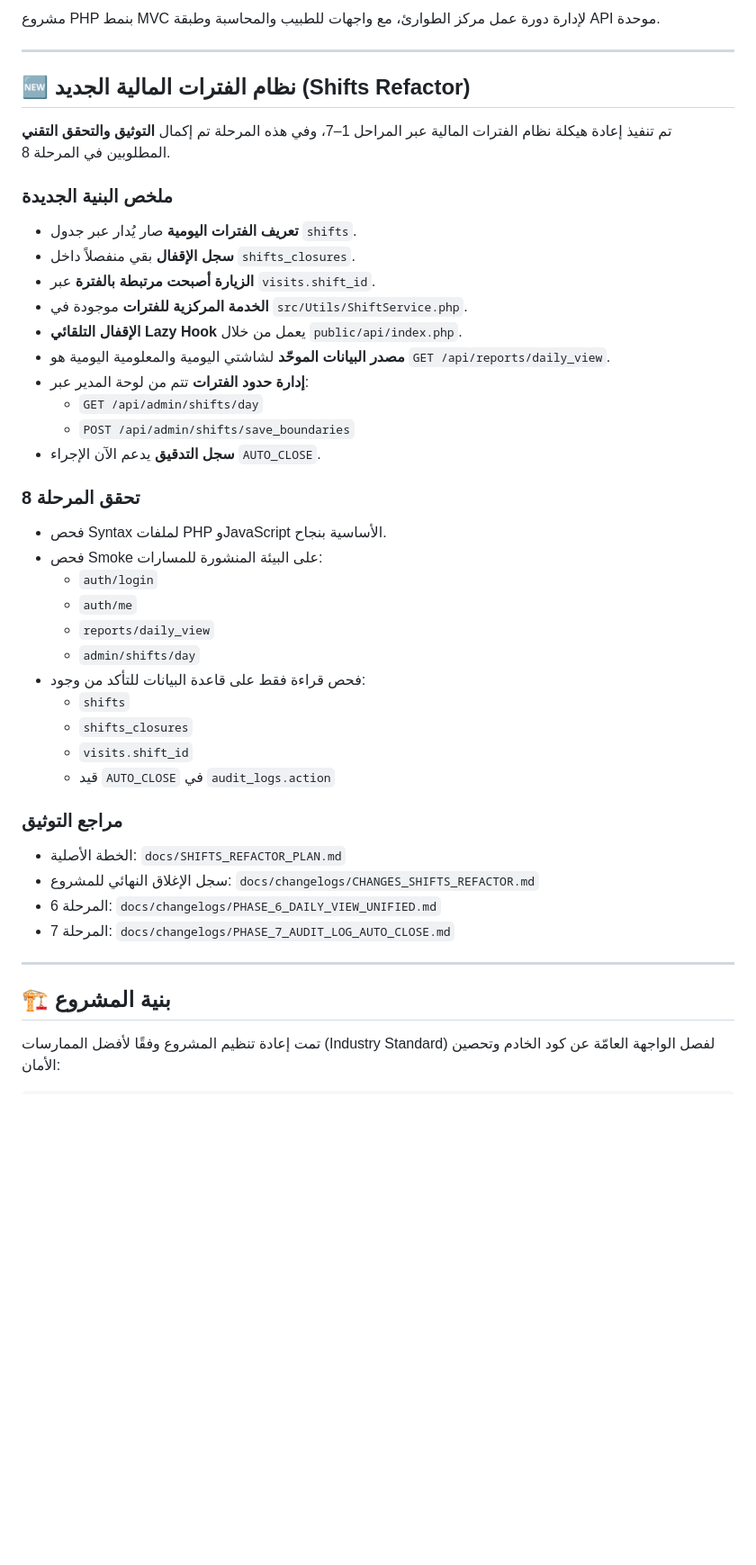
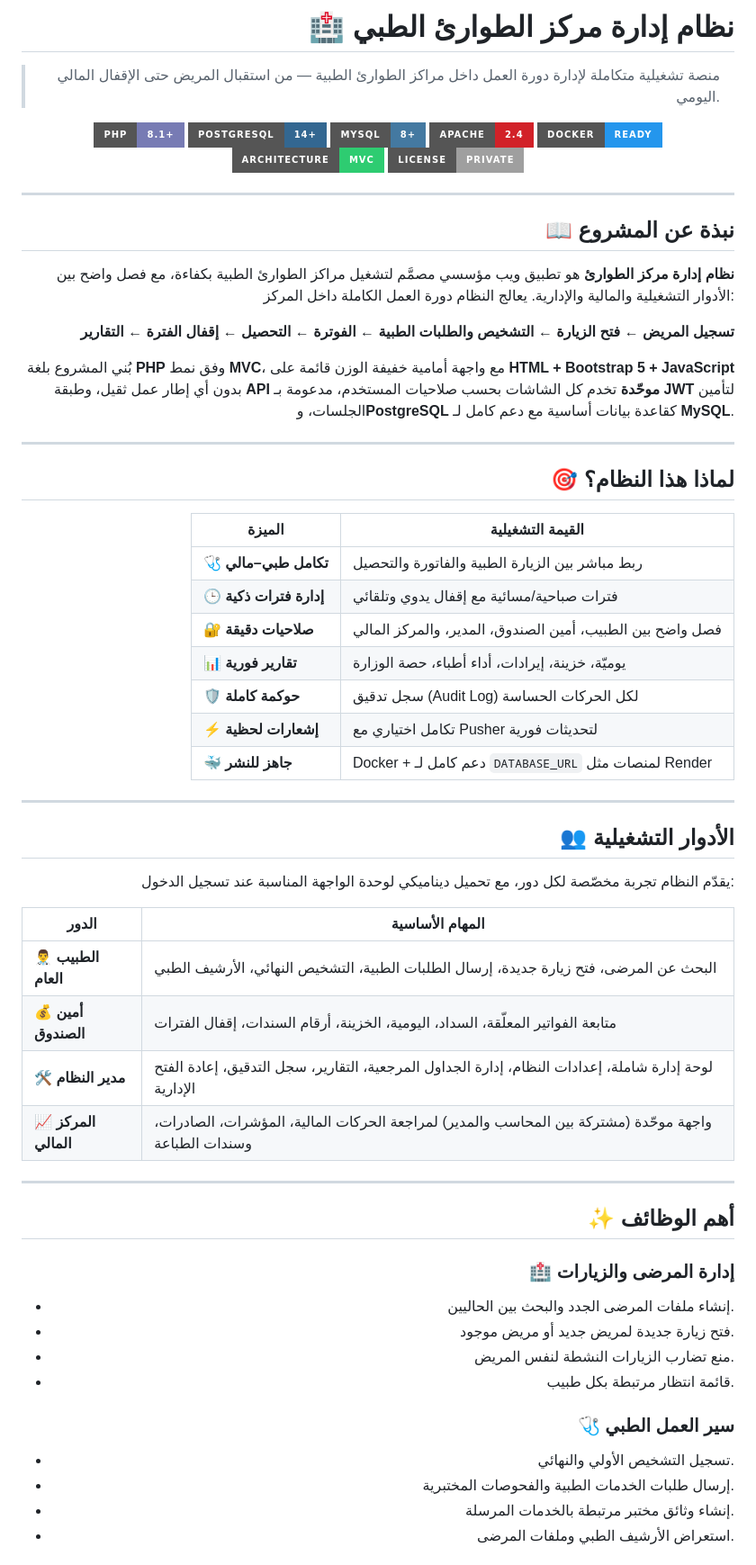
Before and after one commit to alifaleh302-dev/emergency-centre-, a Markdown page: README.md, the part around one of its changes. Shown at 90% size. Rendered like a GitHub page; badges without logos; blank space fills up the shorter version.

```diff
--- a/README.md
+++ b/README.md
@@ -2,45 +2,72 @@
 
-مشروع PHP بنمط MVC لإدارة دورة عمل مركز الطوارئ، مع واجهات للطبيب والمحاسبة وطبقة API موحدة.
+# 🏥 نظام إدارة مركز الطوارئ الطبي
+
+> منصة تشغيلية متكاملة لإدارة دورة العمل داخل مراكز الطوارئ الطبية — من استقبال المريض حتى الإقفال المالي اليومي.
+
+<p align="center">
+  <img alt="PHP" src="https://img.shields.io/badge/PHP-8.1%2B-777BB4?style=for-the-badge&logo=php&logoColor=white">
+  <img alt="PostgreSQL" src="https://img.shields.io/badge/PostgreSQL-14%2B-336791?style=for-the-badge&logo=postgresql&logoColor=white">
+  <img alt="MySQL" src="https://img.shields.io/badge/MySQL-8%2B-4479A1?style=for-the-badge&logo=mysql&logoColor=white">
+  <img alt="Apache" src="https://img.shields.io/badge/Apache-2.4-D22128?style=for-the-badge&logo=apache&logoColor=white">
+  <img alt="Docker" src="https://img.shields.io/badge/Docker-Ready-2496ED?style=for-the-badge&logo=docker&logoColor=white">
+  <img alt="Architecture" src="https://img.shields.io/badge/Architecture-MVC-2ECC71?style=for-the-badge">
+  <img alt="License" src="https://img.shields.io/badge/License-Private-lightgrey?style=for-the-badge">
+</p>
 
 ---
 
-## 🆕 نظام الفترات المالية الجديد (Shifts Refactor)
+## 📖 نبذة عن المشروع
 
-تم تنفيذ إعادة هيكلة نظام الفترات المالية عبر المراحل 1–7، وفي هذه المرحلة تم إكمال **التوثيق والتحقق التقني** المطلوبين في المرحلة 8.
+**نظام إدارة مركز الطوارئ** هو تطبيق ويب مؤسسي مصمَّم لتشغيل مراكز الطوارئ الطبية بكفاءة، مع فصل واضح بين الأدوار التشغيلية والمالية والإدارية. يعالج النظام دورة العمل الكاملة داخل المركز:
 
-### ملخص البنية الجديدة
-- **تعريف الفترات اليومية** صار يُدار عبر جدول `shifts`.
-- **سجل الإقفال** بقي منفصلاً داخل `shifts_closures`.
-- **الزيارة أصبحت مرتبطة بالفترة** عبر `visits.shift_id`.
-- **الخدمة المركزية للفترات** موجودة في `src/Utils/ShiftService.php`.
-- **الإقفال التلقائي Lazy Hook** يعمل من خلال `public/api/index.php`.
-- **مصدر البيانات الموحّد** لشاشتي اليومية والمعلومية اليومية هو `GET /api/reports/daily_view`.
-- **إدارة حدود الفترات** تتم من لوحة المدير عبر:
-  - `GET /api/admin/shifts/day`
-  - `POST /api/admin/shifts/save_boundaries`
-- **سجل التدقيق** يدعم الآن الإجراء `AUTO_CLOSE`.
+**تسجيل المريض ← فتح الزيارة ← التشخيص والطلبات الطبية ← الفوترة ← التحصيل ← إقفال الفترة ← التقارير**
 
-### تحقق المرحلة 8
-- فحص Syntax لملفات PHP وJavaScript الأساسية بنجاح.
-- فحص Smoke على البيئة المنشورة للمسارات:
-  - `auth/login`
-  - `auth/me`
-  - `reports/daily_view`
-  - `admin/shifts/day`
-- فحص قراءة فقط على قاعدة البيانات للتأكد من وجود:
-  - `shifts`
-  - `shifts_closures`
-  - `visits.shift_id`
-  - قيد `AUTO_CLOSE` في `audit_logs.action`
-
-### مراجع التوثيق
-- الخطة الأصلية: `docs/SHIFTS_REFACTOR_PLAN.md`
-- سجل الإغلاق النهائي للمشروع: `docs/changelogs/CHANGES_SHIFTS_REFACTOR.md`
-- المرحلة 6: `docs/changelogs/PHASE_6_DAILY_VIEW_UNIFIED.md`
-- المرحلة 7: `docs/changelogs/PHASE_7_AUDIT_LOG_AUTO_CLOSE.md`
+بُني المشروع بلغة **PHP** وفق نمط **MVC**، مع واجهة أمامية خفيفة الوزن قائمة على **HTML + Bootstrap 5 + JavaScript** بدون أي إطار عمل ثقيل، وطبقة **API موحّدة** تخدم كل الشاشات بحسب صلاحيات المستخدم، مدعومة بـ **JWT** لتأمين الجلسات، و**PostgreSQL** كقاعدة بيانات أساسية مع دعم كامل لـ **MySQL**.
 
 ---
 
-## 🏗️ بنية المشروع
+## 🎯 لماذا هذا النظام؟
 
-تمت إعادة تنظيم المشروع وفقًا لأفضل الممارسات (Industry Standard) لفصل الواجهة العامّة عن كود الخادم وتحصين الأمان:
+| الميزة | القيمة التشغيلية |
+|---|---|
+| 🩺 **تكامل طبي–مالي** | ربط مباشر بين الزيارة الطبية والفاتورة والتحصيل |
+| 🕒 **إدارة فترات ذكية** | فترات صباحية/مسائية مع إقفال يدوي وتلقائي |
+| 🔐 **صلاحيات دقيقة** | فصل واضح بين الطبيب، أمين الصندوق، المدير، والمركز المالي |
+| 📊 **تقارير فورية** | يوميّة، خزينة، إيرادات، أداء أطباء، حصة الوزارة |
+| 🛡️ **حوكمة كاملة** | سجل تدقيق (Audit Log) لكل الحركات الحساسة |
+| ⚡ **إشعارات لحظية** | تكامل اختياري مع Pusher لتحديثات فورية |
+| 🐳 **جاهز للنشر** | Docker + دعم كامل لـ `DATABASE_URL` لمنصات مثل Render |
+
+---
+
+## 👥 الأدوار التشغيلية
+
+<div dir="rtl">
+
+يقدّم النظام تجربة مخصّصة لكل دور، مع تحميل ديناميكي لوحدة الواجهة المناسبة عند تسجيل الدخول:
+
+| الدور | المهام الأساسية |
+|---|---|
+| 👨‍⚕️ **الطبيب العام** | البحث عن المرضى، فتح زيارة جديدة، إرسال الطلبات الطبية، التشخيص النهائي، الأرشيف الطبي |
+| 💰 **أمين الصندوق** | متابعة الفواتير المعلّقة، السداد، اليومية، الخزينة، أرقام السندات، إقفال الفترات |
+| 🛠️ **مدير النظام** | لوحة إدارة شاملة، إعدادات النظام، إدارة الجداول المرجعية، التقارير، سجل التدقيق، إعادة الفتح الإدارية |
+| 📈 **المركز المالي** | واجهة موحّدة (مشتركة بين المحاسب والمدير) لمراجعة الحركات المالية، المؤشرات، الصادرات، وسندات الطباعة |
+
+</div>
+
+---
+
+## ✨ أهم الوظائف
+
+### 🏥 إدارة المرضى والزيارات
+- إنشاء ملفات المرضى الجدد والبحث بين الحاليين.
+- فتح زيارة جديدة لمريض جديد أو مريض موجود.
+- منع تضارب الزيارات النشطة لنفس المريض.
+- قائمة انتظار مرتبطة بكل طبيب.
+
+### 🩺 سير العمل الطبي
+- تسجيل التشخيص الأولي والنهائي.
+- إرسال طلبات الخدمات الطبية والفحوصات المختبرية.
+- إنشاء وثائق مختبر مرتبطة بالخدمات المرسلة.
+- استعراض الأرشيف الطبي وملفات المرضى.
+
```
Also changed, not shown: other parts of README.md (+315 -277 lines).
